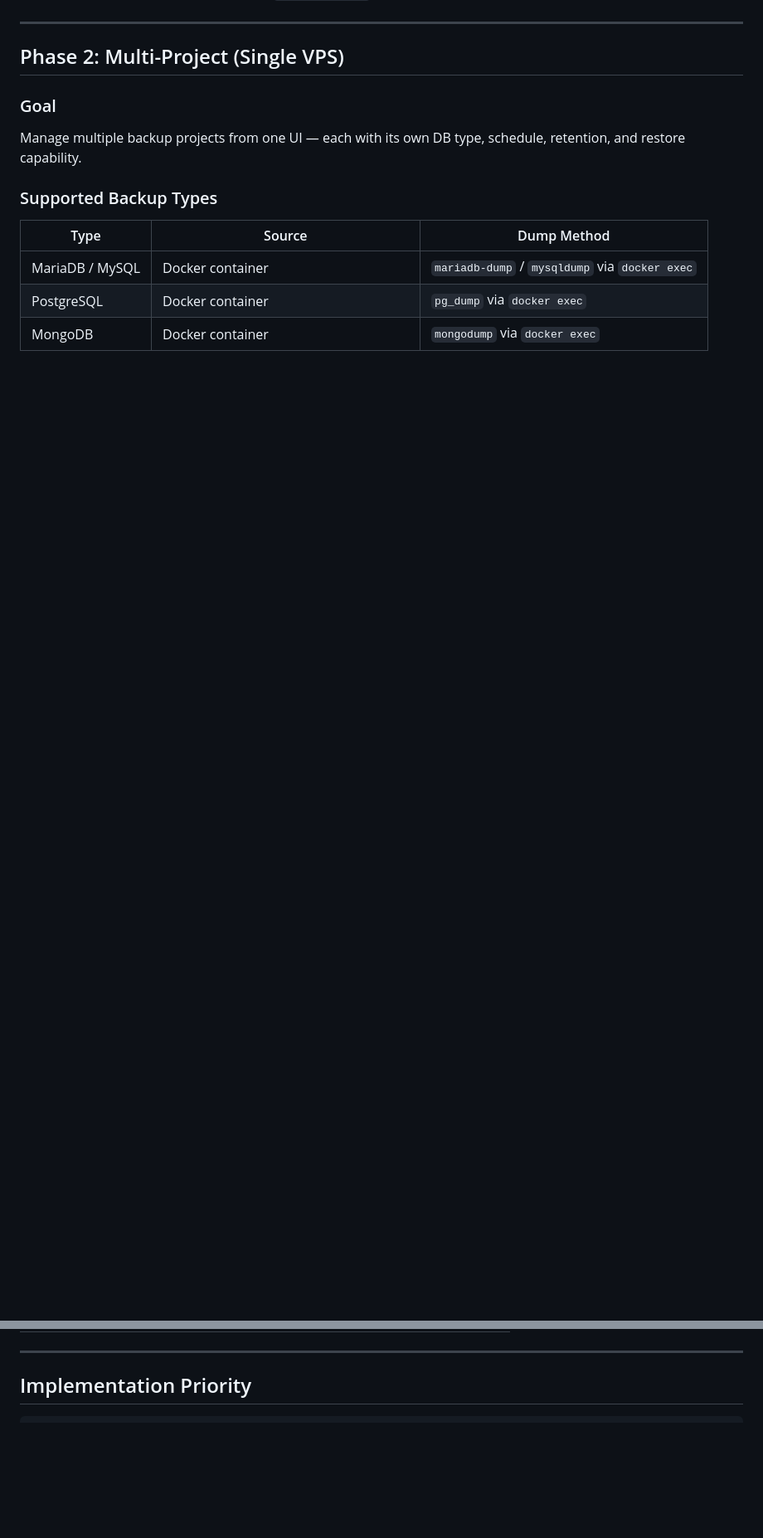
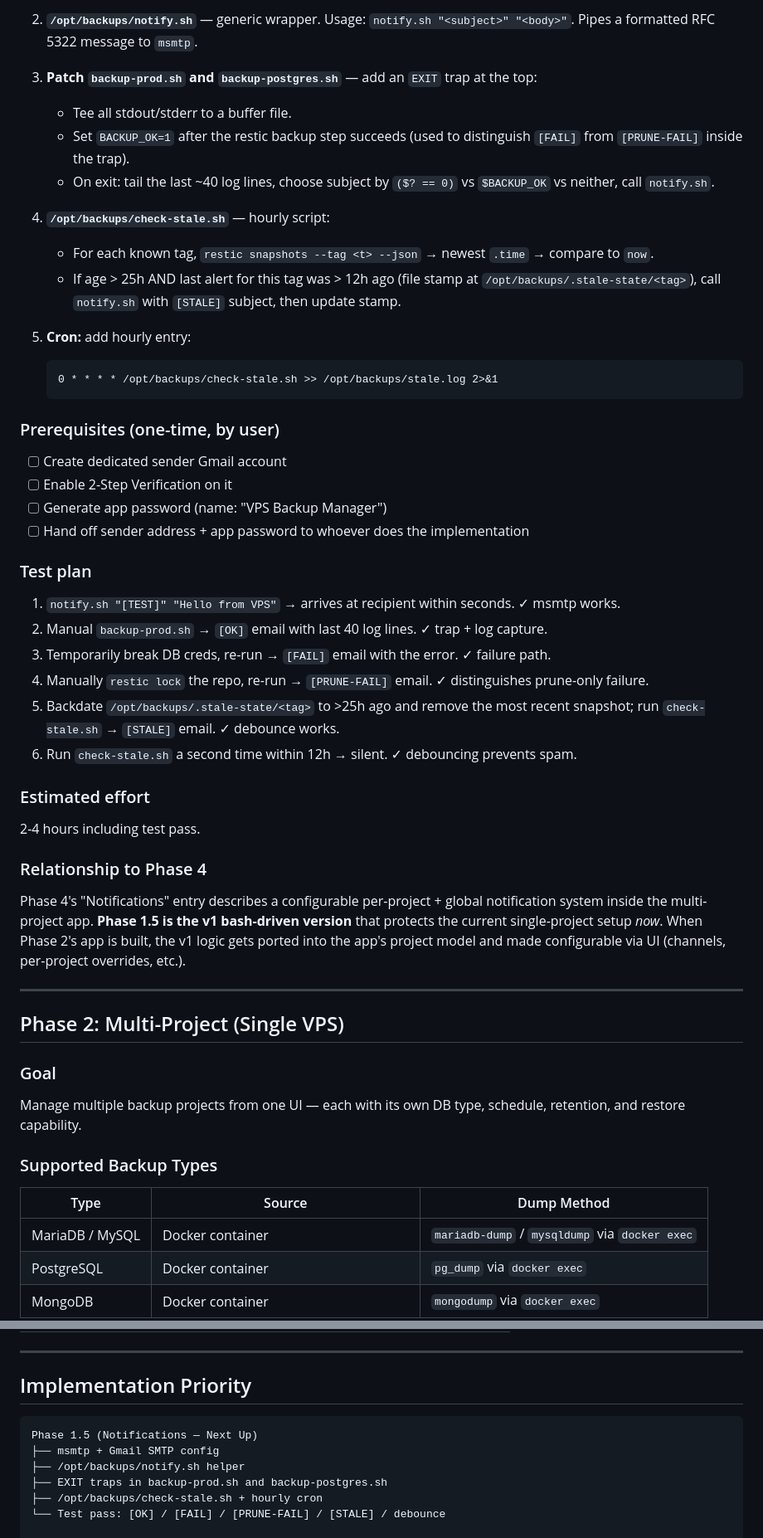
Before and after one commit to WisrightProjects/DB-backup-manager, a Markdown page: PLAN.md, 2 parts joined by grey strips. Shown at 83% size. GitHub-like rendering; blank space fills up the shorter version.

````diff
--- a/PLAN.md
+++ b/PLAN.md
@@ -18,3 +66,38 @@ A self-hosted, open-source backup management dashboard that handles multiple pro
+2. **`/opt/backups/notify.sh`** — generic wrapper. Usage: `notify.sh "<subject>" "<body>"`. Pipes a formatted RFC 5322 message to `msmtp`.
+
+3. **Patch `backup-prod.sh` and `backup-postgres.sh`** — add an `EXIT` trap at the top:
+   - Tee all stdout/stderr to a buffer file.
+   - Set `BACKUP_OK=1` after the restic backup step succeeds (used to distinguish `[FAIL]` from `[PRUNE-FAIL]` inside the trap).
+   - On exit: tail the last ~40 log lines, choose subject by `($? == 0)` vs `$BACKUP_OK` vs neither, call `notify.sh`.
+
+4. **`/opt/backups/check-stale.sh`** — hourly script:
+   - For each known tag, `restic snapshots --tag <t> --json` → newest `.time` → compare to `now`.
+   - If age > 25h AND last alert for this tag was > 12h ago (file stamp at `/opt/backups/.stale-state/<tag>`), call `notify.sh` with `[STALE]` subject, then update stamp.
+
+5. **Cron:** add hourly entry:
+   ```
+   0 * * * * /opt/backups/check-stale.sh >> /opt/backups/stale.log 2>&1
+   ```
+
+### Prerequisites (one-time, by user)
+- [ ] Create dedicated sender Gmail account
+- [ ] Enable 2-Step Verification on it
+- [ ] Generate app password (name: "VPS Backup Manager")
+- [ ] Hand off sender address + app password to whoever does the implementation
+
+### Test plan
+1. `notify.sh "[TEST]" "Hello from VPS"` → arrives at recipient within seconds. ✓ msmtp works.
+2. Manual `backup-prod.sh` → `[OK]` email with last 40 log lines. ✓ trap + log capture.
+3. Temporarily break DB creds, re-run → `[FAIL]` email with the error. ✓ failure path.
+4. Manually `restic lock` the repo, re-run → `[PRUNE-FAIL]` email. ✓ distinguishes prune-only failure.
+5. Backdate `/opt/backups/.stale-state/<tag>` to >25h ago and remove the most recent snapshot; run `check-stale.sh` → `[STALE]` email. ✓ debounce works.
+6. Run `check-stale.sh` a second time within 12h → silent. ✓ debouncing prevents spam.
+
+### Estimated effort
+2-4 hours including test pass.
+
+### Relationship to Phase 4
+Phase 4's "Notifications" entry describes a configurable per-project + global notification system inside the multi-project app. **Phase 1.5 is the v1 bash-driven version** that protects the current single-project setup *now*. When Phase 2's app is built, the v1 logic gets ported into the app's project model and made configurable via UI (channels, per-project overrides, etc.).
 
 ---
 
@@ -324,6 +407,13 @@ Deploy on each remote VPS via Coolify as a simple Docker resource.
 ## Implementation Priority
 
 ```
+Phase 1.5 (Notifications — Next Up)
+├── msmtp + Gmail SMTP config
+├── /opt/backups/notify.sh helper
+├── EXIT traps in backup-prod.sh and backup-postgres.sh
+├── /opt/backups/check-stale.sh + hourly cron
+└── Test pass: [OK] / [FAIL] / [PRUNE-FAIL] / [STALE] / debounce
+
 Phase 2 (Multi-Project, Single VPS)
 ├── SQLite database + models
 ├── Project CRUD API + UI
````
Also changed, not shown: other parts of PLAN.md (+49 -1 lines).
